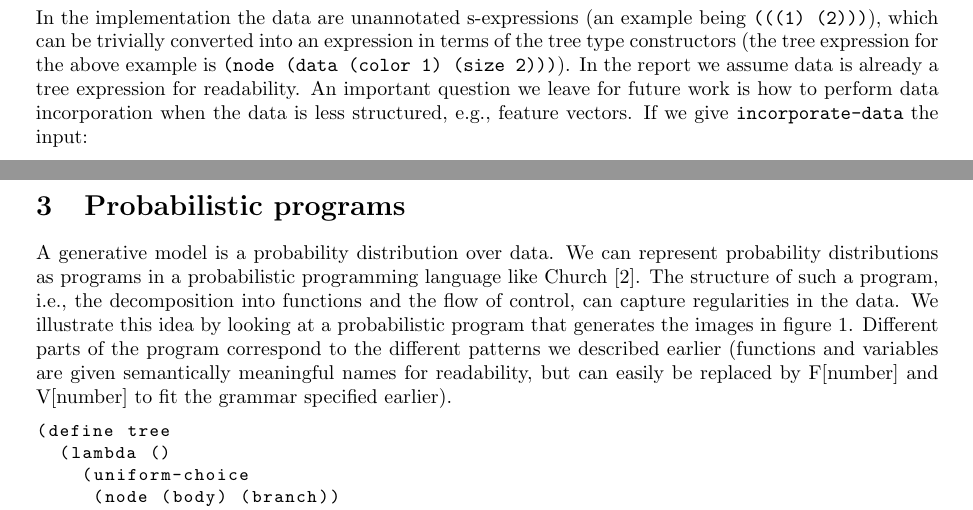
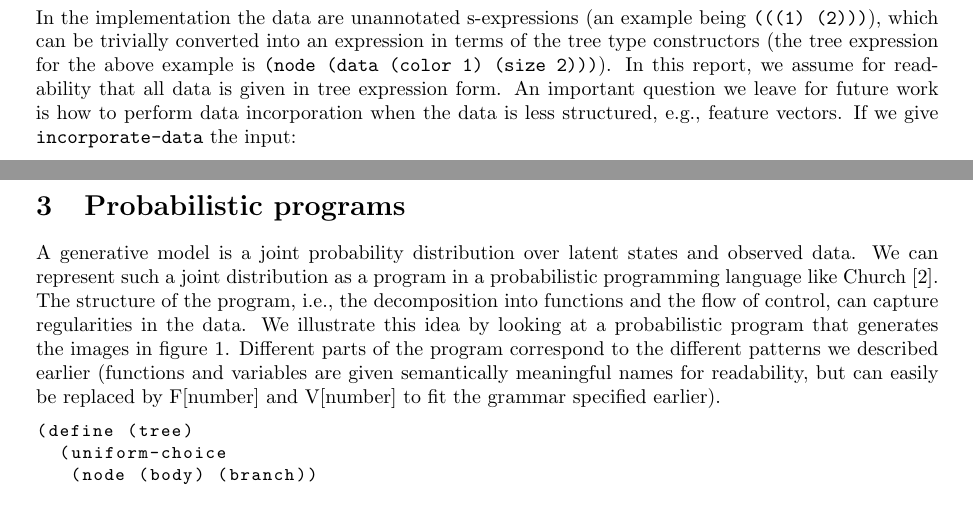
Before and after one commit to ih/bpm, a LaTeX paper (report/tech_reportv5.tex): two parts of pages 5 and 6 of 32, joined at a grey line, cut so that both start at the same text. Compiled offline with pdfLaTeX.

Commit message:
Small changes.

```diff
--- a/report/tech_reportv5.tex
+++ b/report/tech_reportv5.tex
@@ -137,7 +137,7 @@ The first step of Bayesian program merging is data incorporation.  Data incorpor
   `(data (color (gaussian ,(first (second lst)) 25))
 	 (size ,(first (third lst)))))
 \end{lstlisting}
-In the implementation the data are unannotated s-expressions (an example being \texttt{(((1) (2)))}), which can be trivially converted into an expression in terms of the tree type constructors (the tree expression for the above example is \texttt{(node (data (color 1) (size 2)))}).  In the report we assume data is already a tree expression for readability.  An important question we leave for future work is how to perform data incorporation when the data is less structured, e.g., feature vectors.  If we give \texttt{incorporate-data} the input:
+In the implementation the data are unannotated s-expressions (an example being \texttt{(((1) (2)))}), which can be trivially converted into an expression in terms of the tree type constructors (the tree expression for the above example is \texttt{(node (data (color 1) (size 2)))}).  In this report, we assume for readability that all data is given in tree expression form. An important question we leave for future work is how to perform data incorporation when the data is less structured, e.g., feature vectors.  If we give \texttt{incorporate-data} the input:
 \begin{lstlisting}[mathescape=true]
 ((node (data (color 70) (size 1))
        (node (data (color 37) (size 0.3))
@@ -174,15 +174,14 @@ $\includegraphics[scale=.7]{initProgram.pdf}$
 
 \newpage
 \section{Probabilistic programs}
-A generative model is a probability distribution over data.  We can represent probability distributions as programs in a probabilistic programming language like Church \cite{N.D.Goodman:2008:f2a0d}. The structure of such a program, i.e., the decomposition into functions and the flow of control, can capture regularities in the data. We illustrate this idea by looking at a probabilistic program that generates the images in figure \ref{fig:plants}. Different parts of the program correspond to the different patterns we described earlier (functions and variables are given semantically meaningful names for readability, but can easily be replaced by F[number] and V[number] to fit the grammar specified earlier).
+A generative model is a joint probability distribution over latent states and observed data. We can represent such a joint distribution as a program in a probabilistic programming language like Church \cite{N.D.Goodman:2008:f2a0d}. The structure of the program, i.e., the decomposition into functions and the flow of control, can capture regularities in the data. We illustrate this idea by looking at a probabilistic program that generates the images in figure \ref{fig:plants}. Different parts of the program correspond to the different patterns we described earlier (functions and variables are given semantically meaningful names for readability, but can easily be replaced by F[number] and V[number] to fit the grammar specified earlier).
 \begin{lstlisting}[mathescape=true]
-(define tree
-  (lambda ()
-    (uniform-choice
-     (node (body) (branch))
-     (node (body) (branch) (branch))
-     (node (body) (branch) (branch) (branch))
-     (node (body) (branch) (branch) (branch) (branch)))))
+(define (tree)
+  (uniform-choice
+   (node (body) (branch))
+   (node (body) (branch) (branch))
+   (node (body) (branch) (branch) (branch))
+   (node (body) (branch) (branch) (branch) (branch))))
 
 (define (body)
   (data (color (gaussian 50 25)) (size 1)))
```
Also changed, not shown: report/tech_reportv5.pdf.
